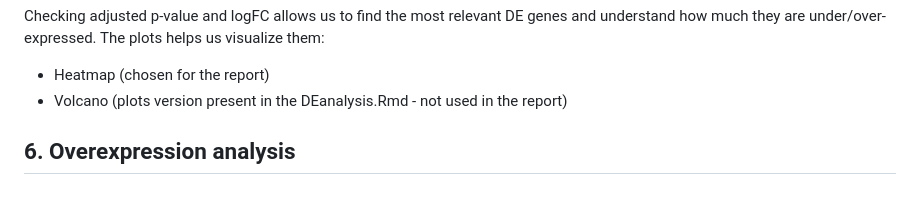
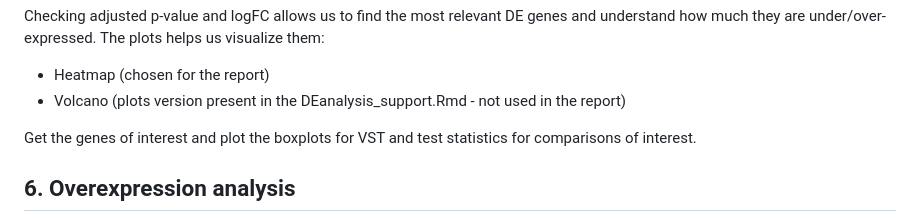
Before and after one commit to isaacambrogetti/RNA_seq-project, a Markdown page: README.md, the part around the change. Rendered like a GitHub page; blank space fills up the shorter version.

Commit message:
Update README
clearer information about step 6

```diff
--- a/README.md
+++ b/README.md
@@ -152,7 +152,9 @@ In order to do so extract the pairwise comparison results using `DESeq::results(
 Checking adjusted p-value and logFC allows us to find the most relevant DE genes and understand how much they are under/over-expressed. The plots helps us visualize them:
 
 - Heatmap (chosen for the report)
-- Volcano (plots version present in the DEanalysis.Rmd - not used in the report)
+- Volcano (plots version present in the DEanalysis_support.Rmd - not used in the report)
+
+Get the genes of interest and plot the boxplots for VST and test statistics for comparisons of interest.
 
 ## 6. Overexpression analysis
 Using GO, find what are the enriched BP for the DE genes to have an overview of what is going on inside the cells under different conditions.
```
